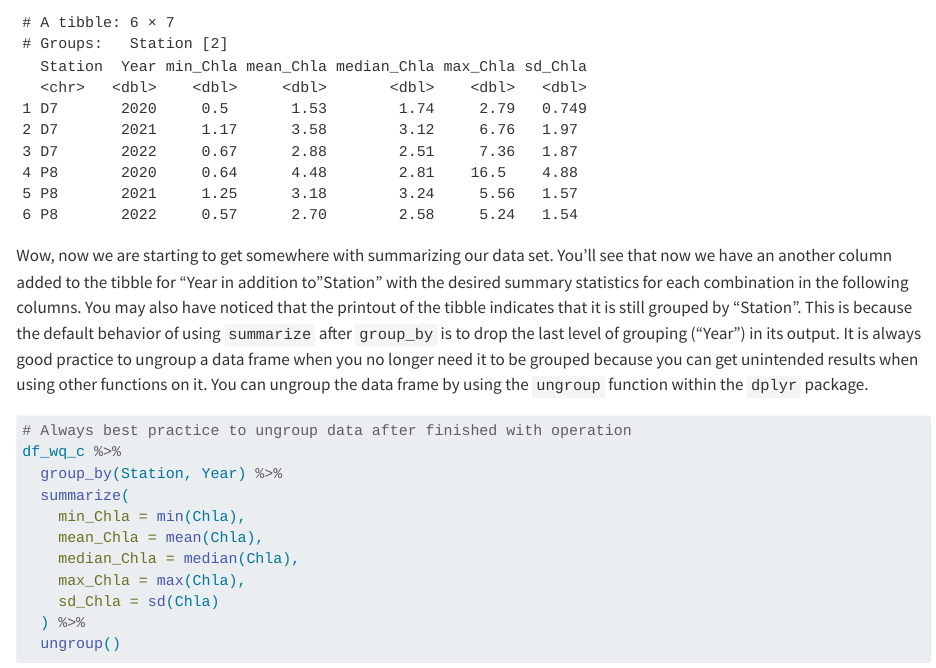
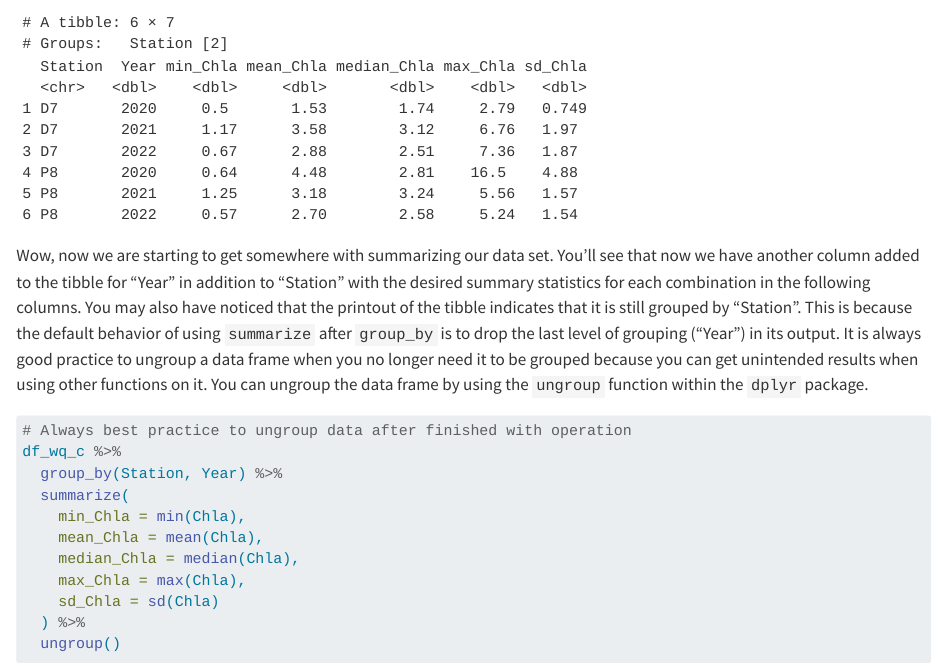
Before and after one commit to EMRR-DISE/IntrotoR, a Quarto document (code/Day4_02_Summarizing.qmd): the page in a window 1100 px wide, from 5540 px down. Rendered offline with R 4.5, knitr and Pandoc in place of Quarto, with nearby package versions.

Commit message:
Fixing a few typos in the Summarizing data chapter

````diff
--- a/code/Day4_02_Summarizing.qmd
+++ b/code/Day4_02_Summarizing.qmd
@@ -163,7 +163,7 @@ df_wq_c %>%
   )
 ```
 
-Wow, now we are starting to get somewhere with summarizing our data set. You'll see that now we have an another column added to the tibble for "Year in addition to "Station" with the desired summary statistics for each combination in the following columns. You may also have noticed that the printout of the tibble indicates that it is still grouped by "Station". This is because the default behavior of using `summarize` after `group_by` is to drop the last level of grouping ("Year") in its output. It is always good practice to ungroup a data frame when you no longer need it to be grouped because you can get unintended results when using other functions on it. You can ungroup the data frame by using the `ungroup` function within the `dplyr` package.
+Wow, now we are starting to get somewhere with summarizing our data set. You'll see that now we have another column added to the tibble for "Year" in addition to "Station" with the desired summary statistics for each combination in the following columns. You may also have noticed that the printout of the tibble indicates that it is still grouped by "Station". This is because the default behavior of using `summarize` after `group_by` is to drop the last level of grouping ("Year") in its output. It is always good practice to ungroup a data frame when you no longer need it to be grouped because you can get unintended results when using other functions on it. You can ungroup the data frame by using the `ungroup` function within the `dplyr` package.
 
 ```{r}
 # Always best practice to ungroup data after finished with operation
````
Also changed, not shown: docs/search.json, 2 other files.
